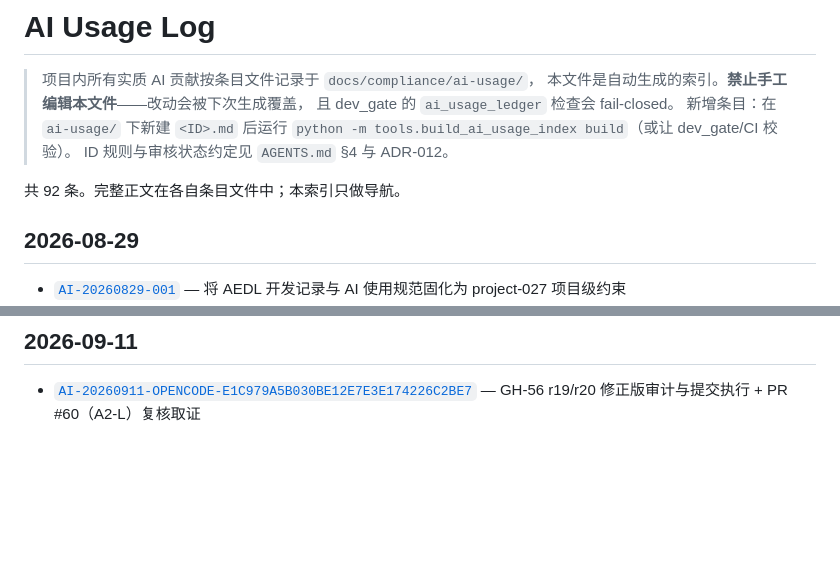
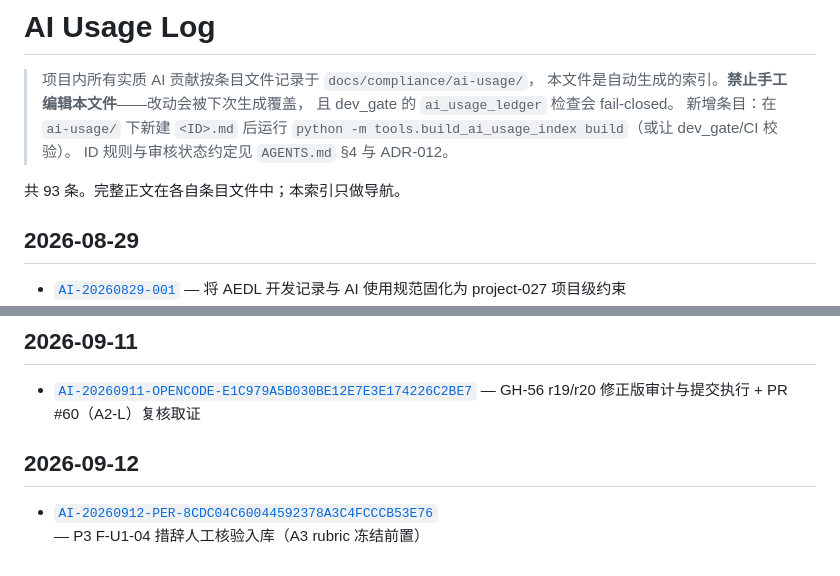
Before and after one commit to Yenefa/AEDL, a Markdown page: docs/compliance/AI_USAGE_LOG.md, 2 parts joined by grey strips. GitHub-like rendering; blank space fills up the shorter version.

```diff
--- a/docs/compliance/AI_USAGE_LOG.md
+++ b/docs/compliance/AI_USAGE_LOG.md
@@ -9,7 +9,7 @@
 > `python -m tools.build_ai_usage_index build`（或让 dev_gate/CI 校验）。
 > ID 规则与审核状态约定见 `AGENTS.md` §4 与 ADR-012。
 
-共 92 条。完整正文在各自条目文件中；本索引只做导航。
+共 93 条。完整正文在各自条目文件中；本索引只做导航。
 
 ## 2026-08-29
 
@@ -129,3 +129,6 @@
 ## 2026-09-11
 
 - [`AI-20260911-OPENCODE-E1C979A5B030BE12E7E3E174226C2BE7`](ai-usage/AI-20260911-OPENCODE-E1C979A5B030BE12E7E3E174226C2BE7.md) — GH-56 r19/r20 修正版审计与提交执行 + PR #60（A2-L）复核取证
+## 2026-09-12
+
+- [`AI-20260912-PER-8CDC04C60044592378A3C4FCCCB53E76`](ai-usage/AI-20260912-PER-8CDC04C60044592378A3C4FCCCB53E76.md) — P3 F-U1-04 措辞人工核验入库（A3 rubric 冻结前置）
```
Also changed, not shown: docs/compliance/AI_USAGE_SUMMARY.md (+11 -1 lines), 1 other file.
